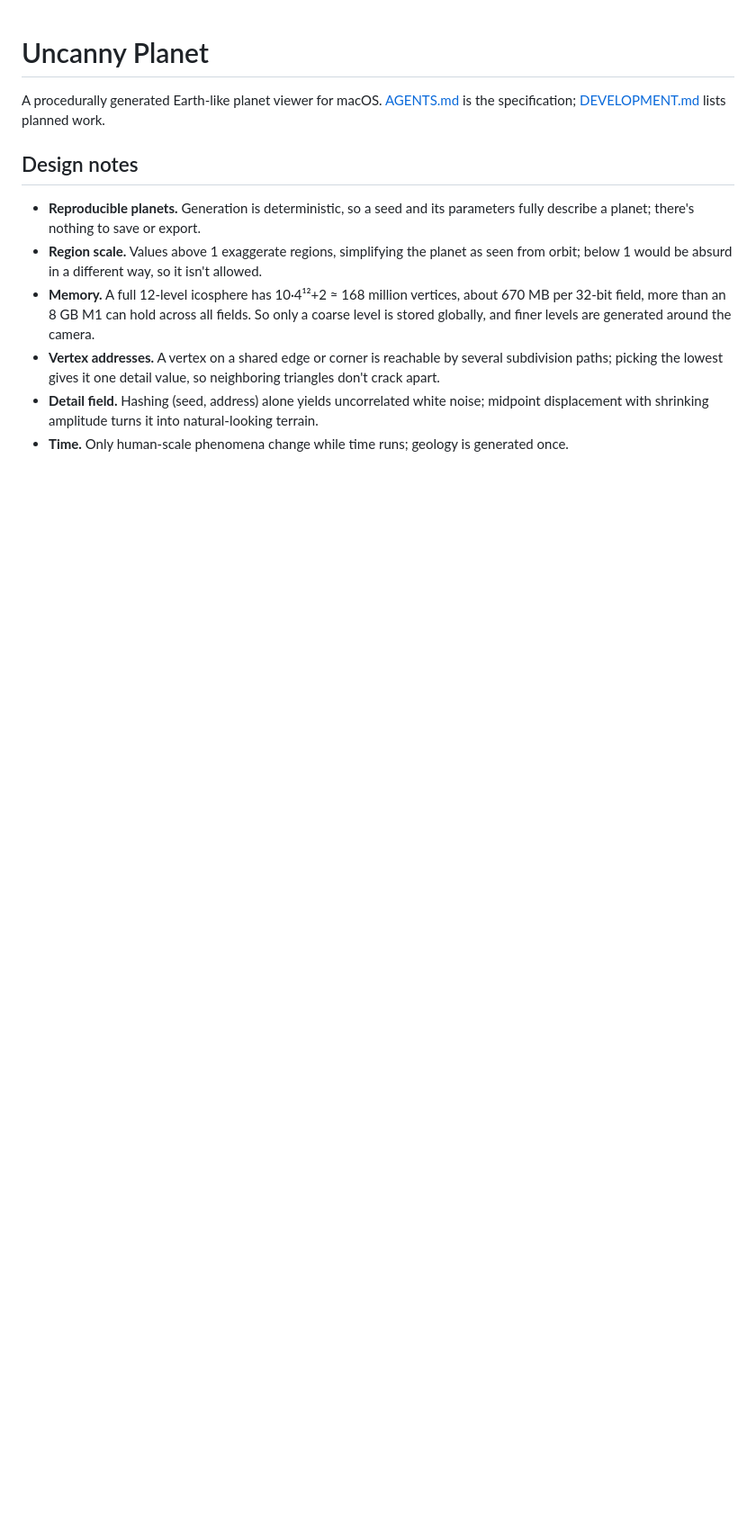
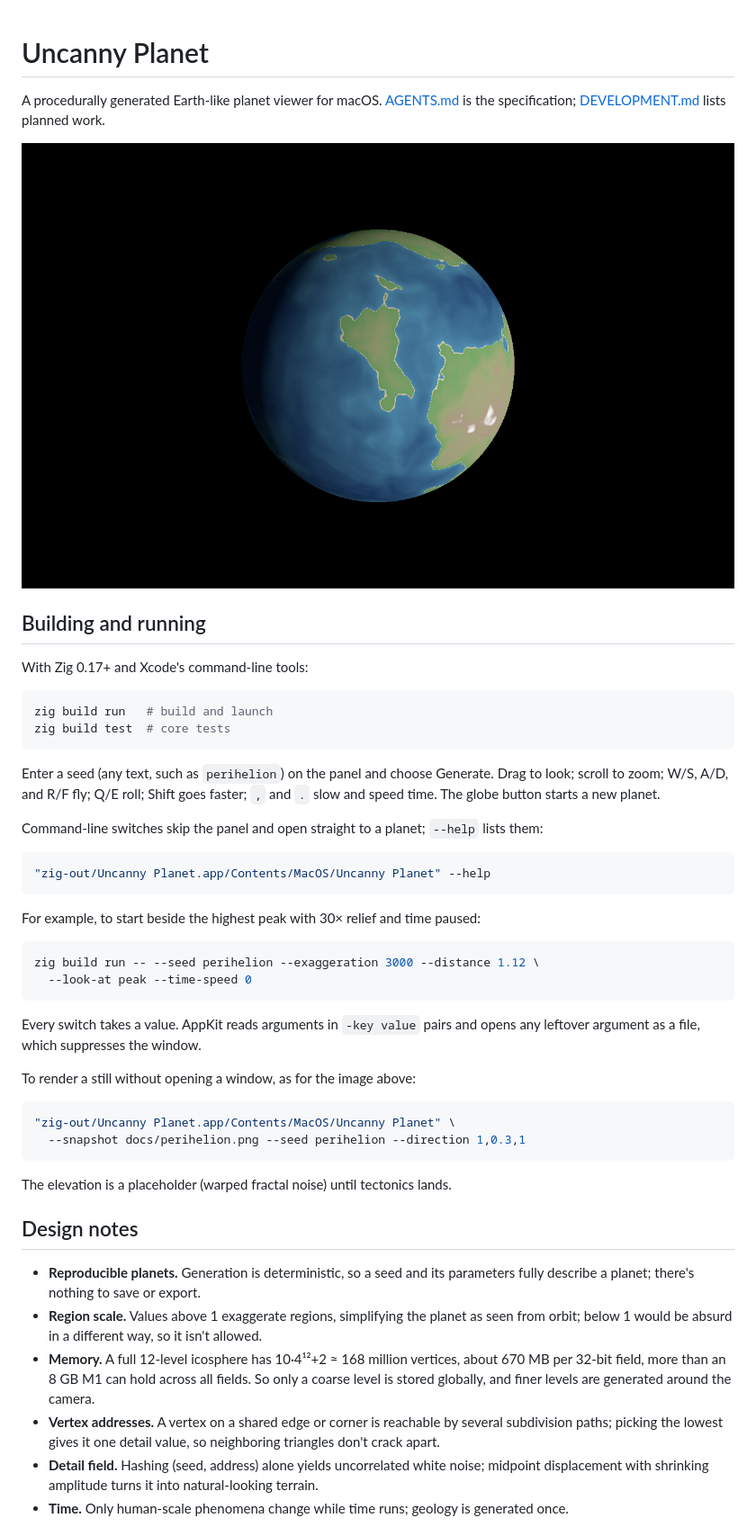
Before and after one commit to idiomatic/Planet, a Markdown page: README.md, the part around one of its changes. Shown at 90% size. Rendered like a GitHub page; pictures changed too: docs/perihelion.png (added); blank space fills up the shorter version.

Commit message:
Add prototype: Zig core, Swift app, and Metal globe

````diff
--- a/README.md
+++ b/README.md
@@ -1,6 +1,43 @@
 # Uncanny Planet
 
 A procedurally generated Earth-like planet viewer for macOS. [AGENTS.md](AGENTS.md) is the specification; [DEVELOPMENT.md](DEVELOPMENT.md) lists planned work.
+
+![The planet "perihelion" from orbit](docs/perihelion.png)
+
+## Building and running
+
+With Zig 0.17+ and Xcode's command-line tools:
+
+```sh
+zig build run   # build and launch
+zig build test  # core tests
+```
+
+Enter a seed (any text, such as `perihelion`) on the panel and choose Generate. Drag to look; scroll to zoom; W/S, A/D, and R/F fly; Q/E roll; Shift goes faster; `,` and `.` slow and speed time. The globe button starts a new planet.
+
+Command-line switches skip the panel and open straight to a planet; `--help` lists them:
+
+```sh
+"zig-out/Uncanny Planet.app/Contents/MacOS/Uncanny Planet" --help
+```
+
+For example, to start beside the highest peak with 30× relief and time paused:
+
+```sh
+zig build run -- --seed perihelion --exaggeration 3000 --distance 1.12 \
+  --look-at peak --time-speed 0
+```
+
+Every switch takes a value. AppKit reads arguments in `-key value` pairs and opens any leftover argument as a file, which suppresses the window.
+
+To render a still without opening a window, as for the image above:
+
+```sh
+"zig-out/Uncanny Planet.app/Contents/MacOS/Uncanny Planet" \
+  --snapshot docs/perihelion.png --seed perihelion --direction 1,0.3,1
+```
+
+The elevation is a placeholder (warped fractal noise) until tectonics lands.
 
 ## Design notes
 
````
Also changed, not shown: other parts of README.md (+4 -0 lines), AGENTS.md (+55 -1 lines), DEVELOPMENT.md (+2 -23 lines), 15 other files.
